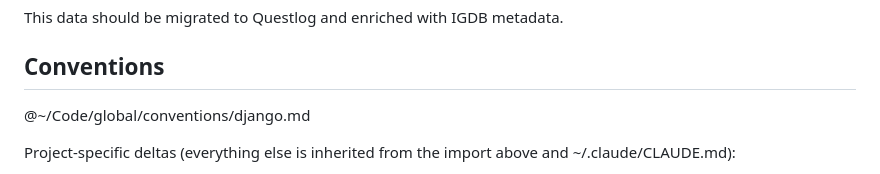
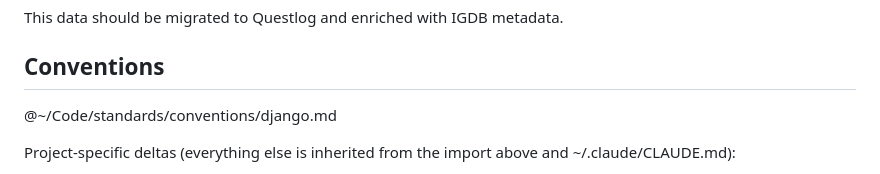
Before and after one commit to omnyist/questlog, a Markdown page: CLAUDE.md, the part around the change. GitHub-like rendering.

Commit message:
Point conventions import at ~/Code/standards.

```diff
--- a/CLAUDE.md
+++ b/CLAUDE.md
@@ -155,7 +155,7 @@ This data should be migrated to Questlog and enriched with IGDB metadata.
 
 ## Conventions
 
-@~/Code/global/conventions/django.md
+@~/Code/standards/conventions/django.md
 
 Project-specific deltas (everything else is inherited from the import above and ~/.claude/CLAUDE.md):
 
```
